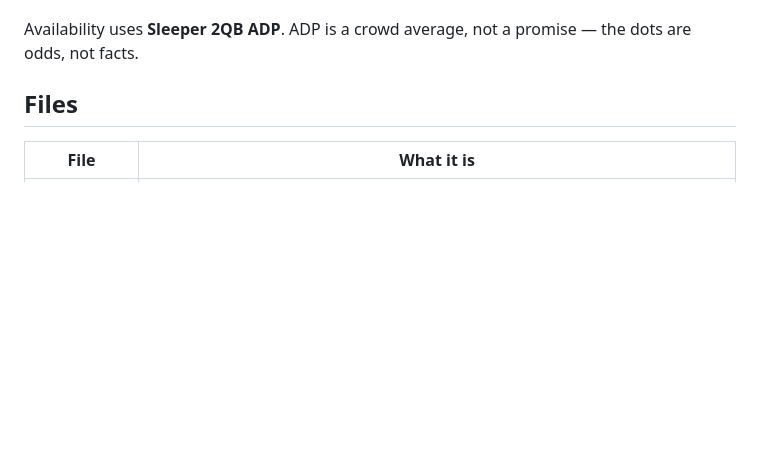
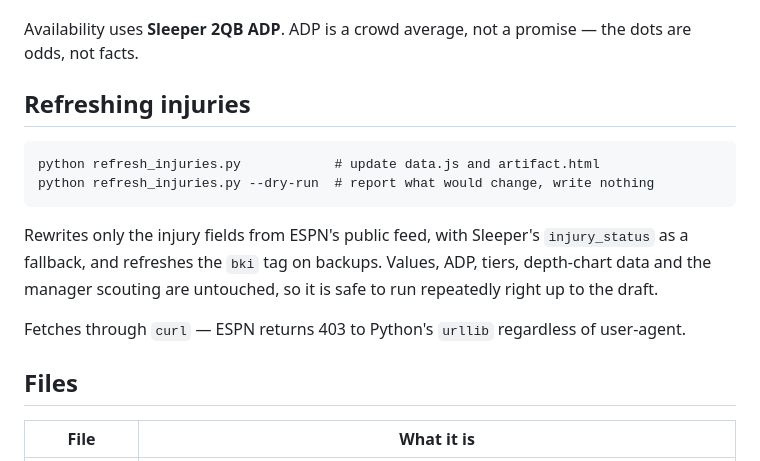
Before and after one commit to bigo415x/DraftSlayer, a Markdown page: README.md, the part around the change. Rendered like a GitHub page; blank space fills up the shorter version.

Commit message:
Document the injury refresh script
Co-Authored-By: Claude Opus 5 <noreply@anthropic.com>

```diff
--- a/README.md
+++ b/README.md
@@ -81,6 +81,17 @@ quietly apply on your behalf.
 
 Availability uses **Sleeper 2QB ADP**. ADP is a crowd average, not a promise — the dots
 are odds, not facts.
+
+## Refreshing injuries
+
+    python refresh_injuries.py            # update data.js and artifact.html
+    python refresh_injuries.py --dry-run  # report what would change, write nothing
+
+Rewrites only the injury fields from ESPN's public feed, with Sleeper's `injury_status` as a
+fallback, and refreshes the `bki` tag on backups. Values, ADP, tiers, depth-chart data and the
+manager scouting are untouched, so it is safe to run repeatedly right up to the draft.
+
+Fetches through `curl` — ESPN returns 403 to Python's `urllib` regardless of user-agent.
 
 ## Files
 
```
